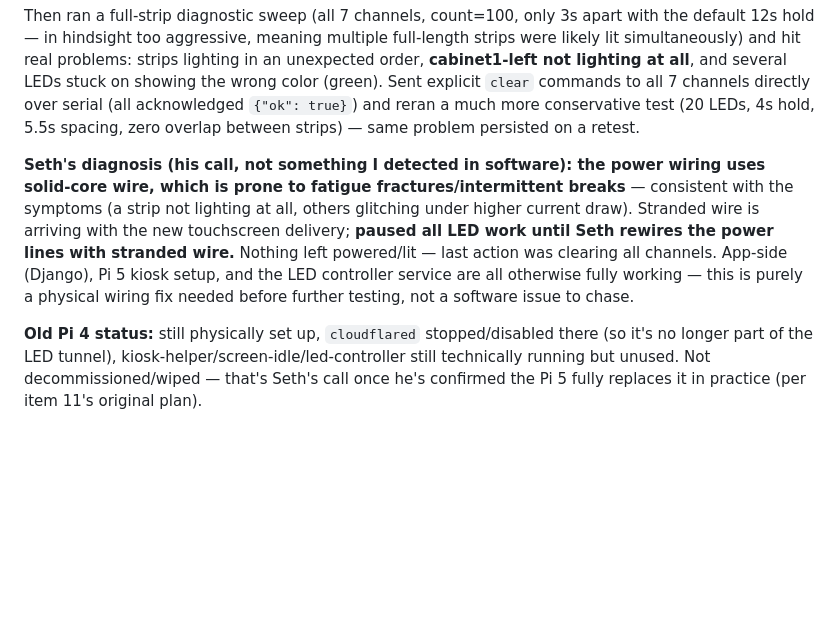
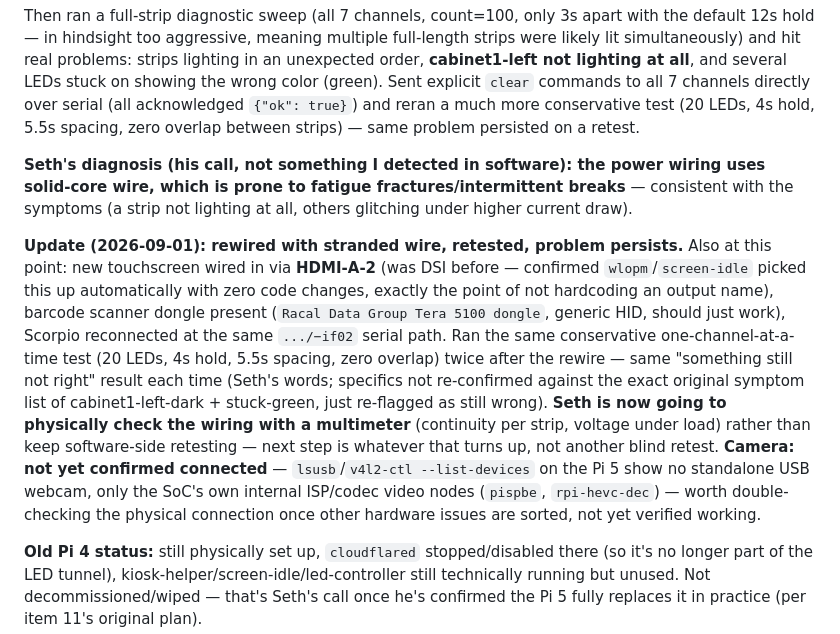
Before and after one commit to sethmills/sethsparts, a Markdown page: docs/HANDOFF.md, the part around the change. Drawn GitHub-style; blank space fills up the shorter version.

Commit message:
Update LED troubleshooting status: rewire didn't fix it, multimeter next
Also note new touchscreen (HDMI-A-2, picked up automatically) and
that the camera isn't showing up as a USB device yet.

Co-Authored-By: Claude Sonnet 5 <noreply@anthropic.com>

```diff
--- a/docs/HANDOFF.md
+++ b/docs/HANDOFF.md
@@ -168,7 +168,9 @@ Migrated everything from the Pi 4 to the new Pi 5 (`seth@192.168.1.92`, hostname
 
 Then ran a full-strip diagnostic sweep (all 7 channels, count=100, only 3s apart with the default 12s hold — in hindsight too aggressive, meaning multiple full-length strips were likely lit simultaneously) and hit real problems: strips lighting in an unexpected order, **cabinet1-left not lighting at all**, and several LEDs stuck on showing the wrong color (green). Sent explicit `clear` commands to all 7 channels directly over serial (all acknowledged `{"ok": true}`) and reran a much more conservative test (20 LEDs, 4s hold, 5.5s spacing, zero overlap between strips) — same problem persisted on a retest.
 
-**Seth's diagnosis (his call, not something I detected in software): the power wiring uses solid-core wire, which is prone to fatigue fractures/intermittent breaks** — consistent with the symptoms (a strip not lighting at all, others glitching under higher current draw). Stranded wire is arriving with the new touchscreen delivery; **paused all LED work until Seth rewires the power lines with stranded wire.** Nothing left powered/lit — last action was clearing all channels. App-side (Django), Pi 5 kiosk setup, and the LED controller service are all otherwise fully working — this is purely a physical wiring fix needed before further testing, not a software issue to chase.
+**Seth's diagnosis (his call, not something I detected in software): the power wiring uses solid-core wire, which is prone to fatigue fractures/intermittent breaks** — consistent with the symptoms (a strip not lighting at all, others glitching under higher current draw).
+
+**Update (2026-09-01): rewired with stranded wire, retested, problem persists.** Also at this point: new touchscreen wired in via **HDMI-A-2** (was DSI before — confirmed `wlopm`/`screen-idle` picked this up automatically with zero code changes, exactly the point of not hardcoding an output name), barcode scanner dongle present (`Racal Data Group Tera 5100 dongle`, generic HID, should just work), Scorpio reconnected at the same `.../−if02` serial path. Ran the same conservative one-channel-at-a-time test (20 LEDs, 4s hold, 5.5s spacing, zero overlap) twice after the rewire — same "something still not right" result each time (Seth's words; specifics not re-confirmed against the exact original symptom list of cabinet1-left-dark + stuck-green, just re-flagged as still wrong). **Seth is now going to physically check the wiring with a multimeter** (continuity per strip, voltage under load) rather than keep software-side retesting — next step is whatever that turns up, not another blind retest. **Camera: not yet confirmed connected** — `lsusb`/`v4l2-ctl --list-devices` on the Pi 5 show no standalone USB webcam, only the SoC's own internal ISP/codec video nodes (`pispbe`, `rpi-hevc-dec`) — worth double-checking the physical connection once other hardware issues are sorted, not yet verified working.
 
 **Old Pi 4 status:** still physically set up, `cloudflared` stopped/disabled there (so it's no longer part of the LED tunnel), kiosk-helper/screen-idle/led-controller still technically running but unused. Not decommissioned/wiped — that's Seth's call once he's confirmed the Pi 5 fully replaces it in practice (per item 11's original plan).
 
```
